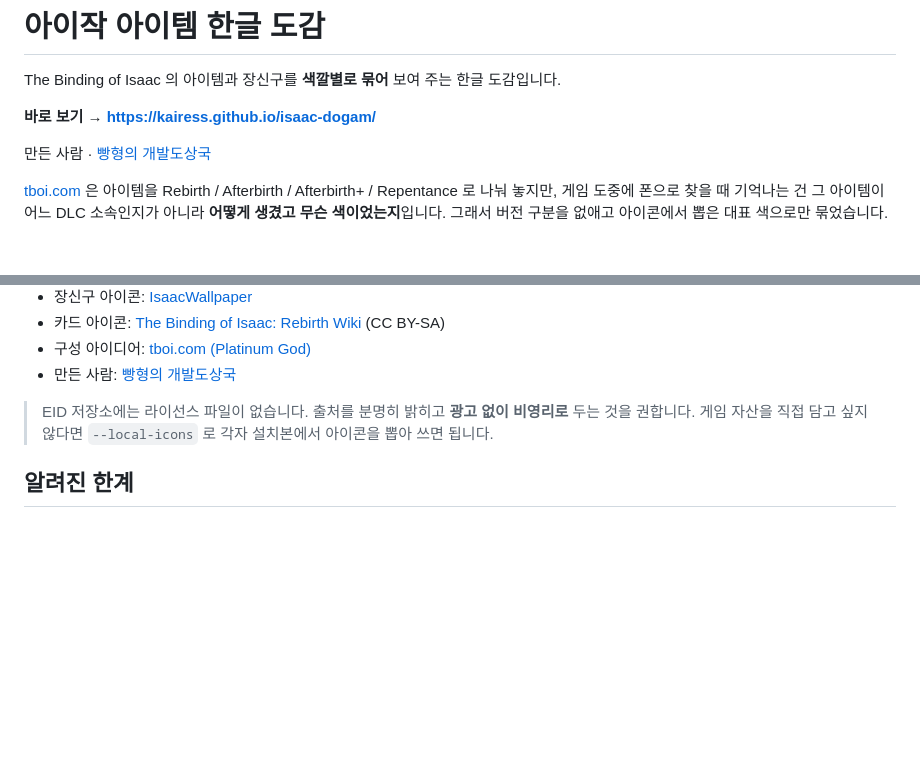
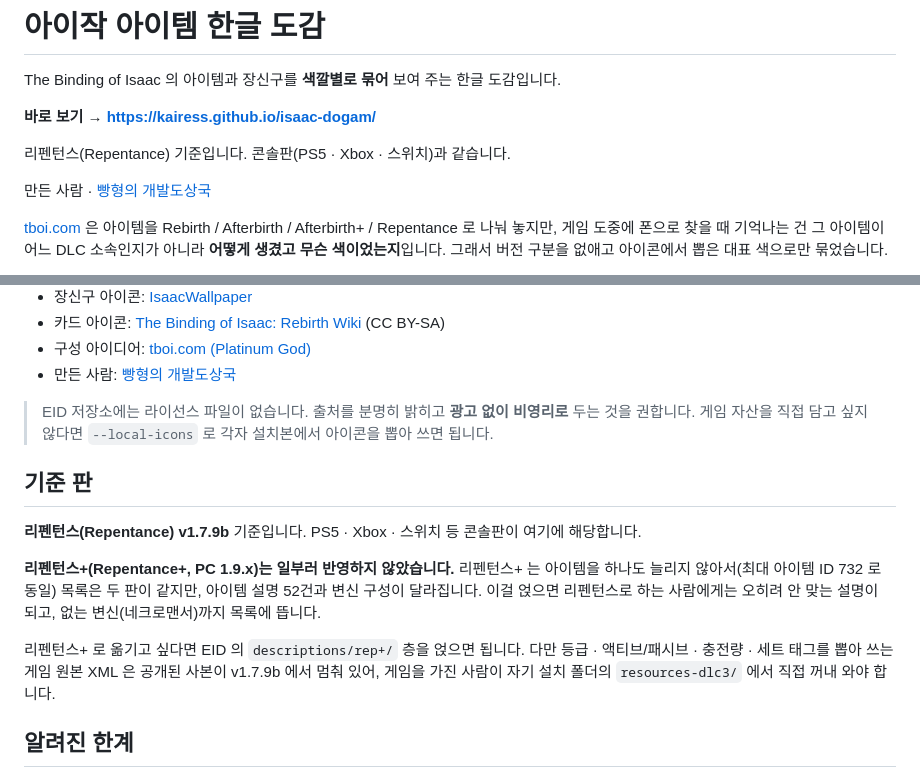
Before and after one commit to kairess/isaac-dogam, a Markdown page: README.md, 2 parts joined by grey strips. Drawn GitHub-style; blank space fills up the shorter version.

Commit message:
README: 기준 판(리펜턴스 v1.7.9b) 명시
나중에 다시 열어 봤을 때 "왜 최신판이 아니지" 하고 헷갈리지 않게 적어 둔다.
콘솔판(PS5 · Xbox · 스위치)이 리펜턴스라 이 기준이 그대로 맞는다.

리펜턴스+ 를 일부러 뺀 이유와, 옮기려면 무엇이 필요한지도 같이 적었다.

Co-Authored-By: Claude Opus 5 <noreply@anthropic.com>

```diff
--- a/README.md
+++ b/README.md
@@ -3,6 +3,8 @@
 The Binding of Isaac 의 아이템과 장신구를 **색깔별로 묶어** 보여 주는 한글 도감입니다.
 
 **바로 보기 → https://kairess.github.io/isaac-dogam/**
+
+리펜턴스(Repentance) 기준입니다. 콘솔판(PS5 · Xbox · 스위치)과 같습니다.
 
 만든 사람 · [빵형의 개발도상국](https://www.youtube.com/@bbanghyong)
 
@@ -107,6 +109,20 @@ open tools/_report/colors.html
 > EID 저장소에는 라이선스 파일이 없습니다. 출처를 분명히 밝히고 **광고 없이 비영리로** 두는 것을 권합니다.
 > 게임 자산을 직접 담고 싶지 않다면 `--local-icons` 로 각자 설치본에서 아이콘을 뽑아 쓰면 됩니다.
 
+## 기준 판
+
+**리펜턴스(Repentance) v1.7.9b** 기준입니다. PS5 · Xbox · 스위치 등 콘솔판이 여기에 해당합니다.
+
+**리펜턴스+(Repentance+, PC 1.9.x)는 일부러 반영하지 않았습니다.** 리펜턴스+ 는 아이템을
+하나도 늘리지 않아서(최대 아이템 ID 732 로 동일) 목록은 두 판이 같지만, 아이템 설명 52건과
+변신 구성이 달라집니다. 이걸 얹으면 리펜턴스로 하는 사람에게는 오히려 안 맞는 설명이 되고,
+없는 변신(네크로맨서)까지 목록에 뜹니다.
+
+리펜턴스+ 로 옮기고 싶다면 EID 의 `descriptions/rep+/` 층을 얹으면 됩니다.
+다만 등급 · 액티브/패시브 · 충전량 · 세트 태그를 뽑아 쓰는 게임 원본 XML 은
+공개된 사본이 v1.7.9b 에서 멈춰 있어, 게임을 가진 사람이 자기 설치 폴더의
+`resources-dlc3/` 에서 직접 꺼내 와야 합니다.
+
 ## 알려진 한계
 
 - 아이템 ID 13개(43, 59, 61, 235, 587, 613, 620, 630, 648, 662, 666, 718)와 장신구 47번은
```
